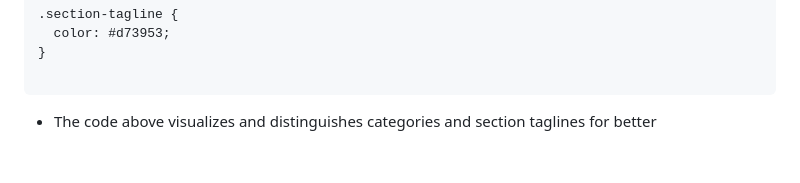
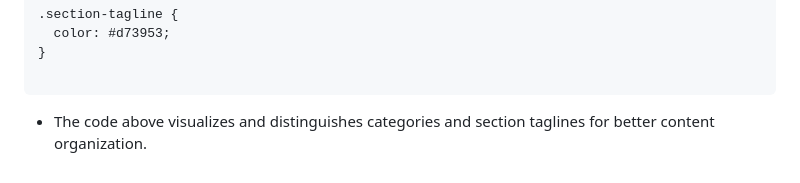
Before and after one commit to HBIbidunni/alx-frontend, a Markdown page: 0x02-CSS_advanced/README.md, the part around the change. Rendered like a GitHub page.

````diff
--- a/0x02-CSS_advanced/README.md
+++ b/0x02-CSS_advanced/README.md
@@ -107,4 +107,4 @@ components with JavaScript.
 
 ```
 
-- The code above visualizes and distinguishes categories and section taglines for better
+- The code above visualizes and distinguishes categories and section taglines for better content organization.
````
